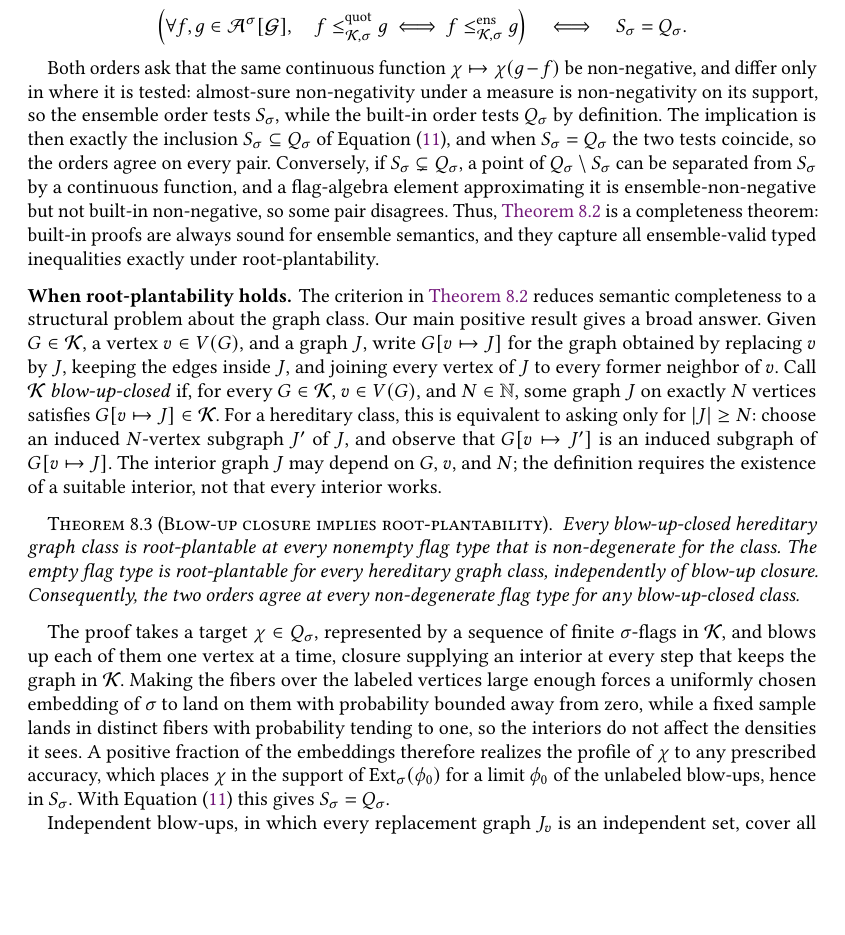
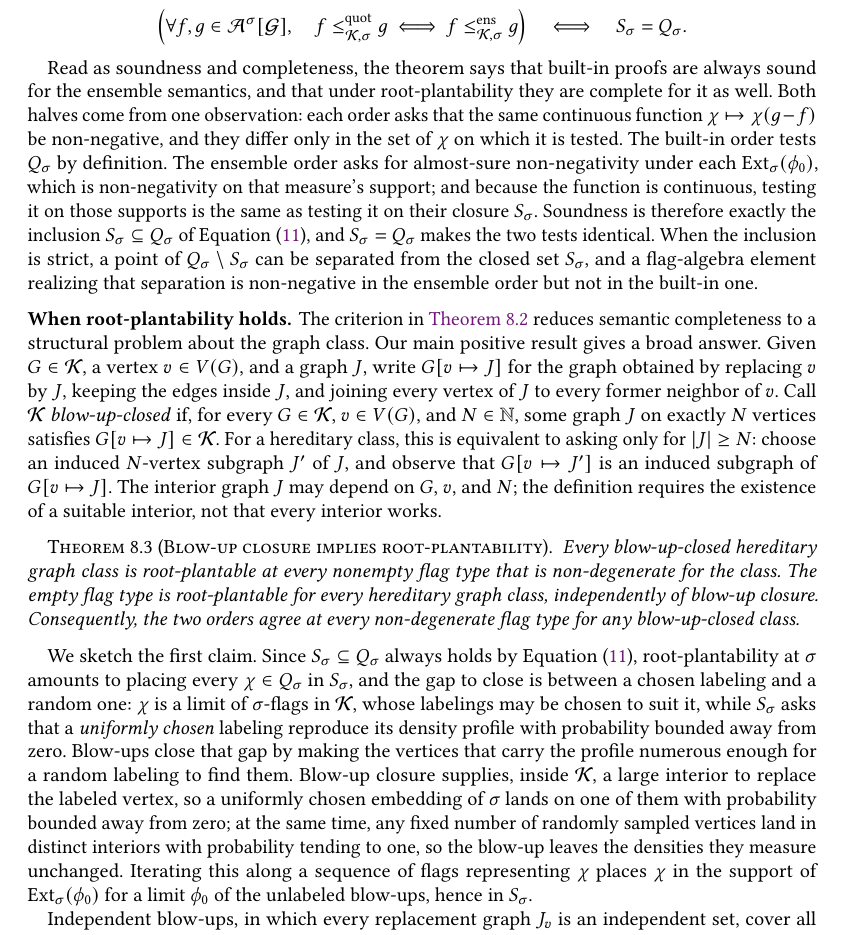
Before and after one commit to taeyool/lean-flag-algebras, a LaTeX paper (papers/TOPLAS/paper_toplas.tex): part of page 42 of 49, cut so that both start at the same text, the shorter picture padded with empty space. Compiled offline with pdfLaTeX.

Commit message:
paper_toplas: rewrite the two proof sketches in Section 8 for readability
Both sketches are the section's hardest reading for a PL audience.  They are
rewritten rather than shortened; the section stays about the same length.

Theorem 8.2.  Lead with the soundness-and-completeness reading, which was
buried in the closing sentence, and let the rest supply its grounds.  The
argument also skipped a step: the ensemble order asks for almost-sure
non-negativity under each Ext measure, so it tests those measures' supports,
whereas S_sigma is their closure; the two agree only because the function
being tested is continuous.  Say so.  The separation argument for the converse
keeps one sentence, now naming its witness.

Theorem 8.3.  The sketch covers only the first of the theorem's three claims,
which was not said, and it opened on "a target chi" with no indication of what
the target is for.  State first that S_sigma is contained in Q_sigma by
Eq. (11), so the work is placing every chi of Q_sigma in S_sigma, and then
name the gap that has to be closed: chi comes from flags whose labelings may
be chosen to suit it, while S_sigma asks that a uniformly chosen labeling
reproduce its profile with probability bounded away from zero.  That is the
same contrast the C4-free counterexample draws later, so the two passages now
support each other.  "Blow-ups close it" becomes a sentence that says why they
do, and "which closure supplies" names blow-up closure, the theorem's own
hypothesis.

Terminology: "uniformly chosen roots" becomes "labeling", matching the
sentence's own contrast and the paper's 13 uses of "labeled vertices" against
two of "roots", both of which introduce the term.  "A fixed sample" becomes
"any fixed number of randomly sampled vertices", since Section 8 also uses
"sample" for a draw from an Ext measure.

Co-Authored-By: Claude Opus 5 <noreply@anthropic.com>

```diff
--- a/papers/TOPLAS/paper_toplas.tex
+++ b/papers/TOPLAS/paper_toplas.tex
@@ -3637,21 +3637,22 @@ is root-plantable at \(\sigma\):
 \]
 \end{theorem}
 
-Both orders ask that the same continuous function
-\(\chi\mapsto\chi(g-f)\) be non-negative, and differ only in where it is
-tested: almost-sure non-negativity under a measure is non-negativity on its
-support, so the ensemble order tests \(S_\sigma\), while the built-in order
-tests \(Q_\sigma\) by definition.  The implication is then exactly the
-inclusion \(S_\sigma\subseteq Q_\sigma\) of
-Equation~\eqref{eq:S-subset-Q}, and when \(S_\sigma=Q_\sigma\) the two tests
-coincide, so the orders agree on every pair.  Conversely, if
-\(S_\sigma\subsetneq Q_\sigma\), a point of \(Q_\sigma\setminus S_\sigma\)
-can be separated from \(S_\sigma\) by a continuous function, and a
-flag-algebra element approximating it is ensemble-non-negative but not
-built-in non-negative, so some pair disagrees.
-Thus, \Cref{thm:support-closure-summary} is a completeness theorem:
-built-in proofs are always sound for ensemble semantics, and they capture all
-ensemble-valid typed inequalities exactly under root-plantability.
+Read as soundness and completeness, the theorem says that built-in proofs are
+always sound for the ensemble semantics, and that under root-plantability they
+are complete for it as well.  Both halves come from one observation: each
+order asks that the same continuous function \(\chi\mapsto\chi(g-f)\) be
+non-negative, and they differ only in the set of \(\chi\) on which it is
+tested.  The built-in order tests \(Q_\sigma\) by definition.  The ensemble
+order asks for almost-sure non-negativity under each
+\(\Ext_\sigma(\phi_0)\), which is non-negativity on that measure's support;
+and because the function is continuous, testing it on those supports is the
+same as testing it on their closure \(S_\sigma\).  Soundness is therefore
+exactly the inclusion \(S_\sigma\subseteq Q_\sigma\) of
+Equation~\eqref{eq:S-subset-Q}, and \(S_\sigma=Q_\sigma\) makes the two tests
+identical.  When the inclusion is strict, a point of
+\(Q_\sigma\setminus S_\sigma\) can be separated from the closed set
+\(S_\sigma\), and a flag-algebra element realizing that separation is
+non-negative in the ensemble order but not in the built-in one.
 
 \boldparagraph{When root-plantability holds.}
 The criterion in \Cref{thm:support-closure-summary} reduces semantic completeness to a structural problem about the
@@ -3677,18 +3678,23 @@ closure.  Consequently, the two orders agree at every non-degenerate flag type
 for any blow-up-closed class.
 \end{theorem}
 
-The proof takes a target \(\chi\in Q_\sigma\), represented by a sequence of
-finite \(\sigma\)-flags in \(\mathcal K\), and blows up each of them one vertex
-at a time, closure supplying an interior at every step that keeps the graph in
-\(\mathcal K\).  Making the fibers over the labeled vertices large enough
-forces a uniformly chosen embedding of \(\sigma\) to land on them with
-probability bounded away from zero, while a fixed sample lands in distinct
-fibers with probability tending to one, so the interiors do not affect the
-densities it sees.  A positive fraction of the embeddings therefore realizes
-the profile of \(\chi\) to any prescribed accuracy, which places \(\chi\) in
-the support of \(\Ext_\sigma(\phi_0)\) for a limit \(\phi_0\) of the unlabeled
-blow-ups, hence in \(S_\sigma\).  With
-Equation~\eqref{eq:S-subset-Q} this gives \(S_\sigma=Q_\sigma\).
+We sketch the first claim.  Since \(S_\sigma\subseteq Q_\sigma\) always holds
+by Equation~\eqref{eq:S-subset-Q}, root-plantability at \(\sigma\) amounts to
+placing every \(\chi\in Q_\sigma\) in \(S_\sigma\), and the gap to close is
+between a chosen labeling and a random one: \(\chi\) is a limit of
+\(\sigma\)-flags in \(\mathcal K\), whose labelings may be chosen to suit it,
+while \(S_\sigma\) asks that a \emph{uniformly chosen} labeling reproduce its
+density profile with probability bounded away from zero.  Blow-ups close that gap by making the vertices that carry the profile numerous
+enough for a random labeling to find them.  Blow-up closure supplies, inside
+\(\mathcal K\), a large interior to replace the labeled vertex, so a uniformly
+chosen embedding of \(\sigma\) lands on
+one of them with probability bounded away from zero; at the same time, any
+fixed number of randomly sampled vertices land in distinct interiors with
+probability tending to one, so the blow-up leaves the densities they measure
+unchanged.  Iterating this along
+a sequence of flags representing \(\chi\) places \(\chi\) in the support of
+\(\Ext_\sigma(\phi_0)\) for a limit \(\phi_0\) of the unlabeled blow-ups,
+hence in \(S_\sigma\).
 
 Independent blow-ups, in which every replacement graph \(J_v\) is an
 independent set, cover all \(K_r\)-free classes
```
